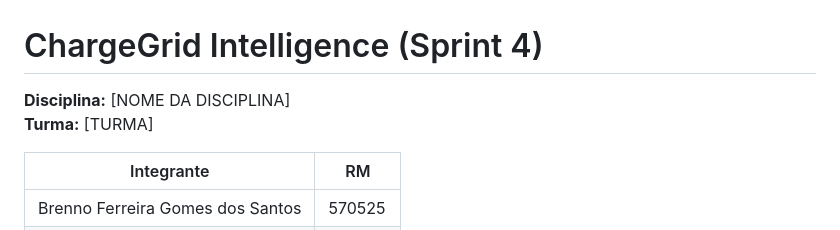
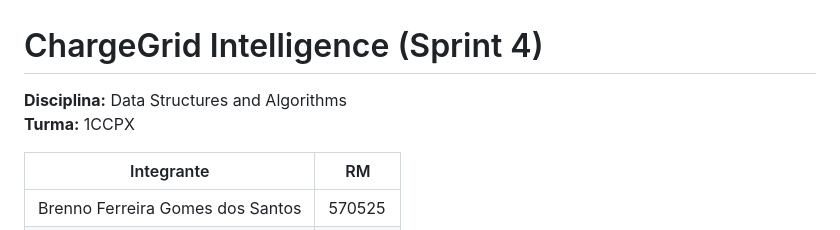
Before and after one commit to BrennoGomes1/chargegrid-sprint4, a Markdown page: README.md, the part around the change. GitHub-like rendering.

Commit message:
Preenche disciplina e turma

```diff
--- a/README.md
+++ b/README.md
@@ -1,7 +1,7 @@
 # ChargeGrid Intelligence (Sprint 4)
 
-**Disciplina:** [NOME DA DISCIPLINA]
-**Turma:** [TURMA]
+**Disciplina:** Data Structures and Algorithms
+**Turma:** 1CCPX
 
 | Integrante | RM |
 |---|---|
```
